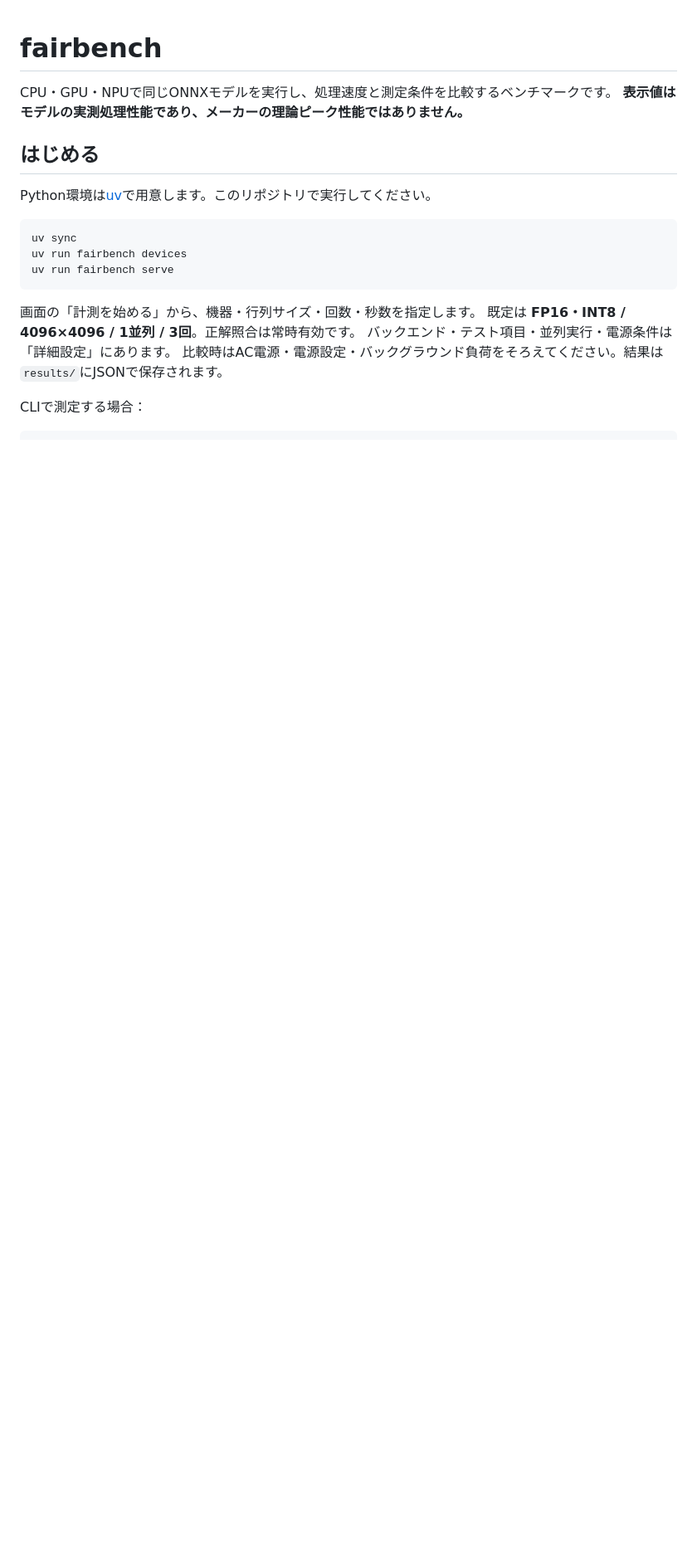
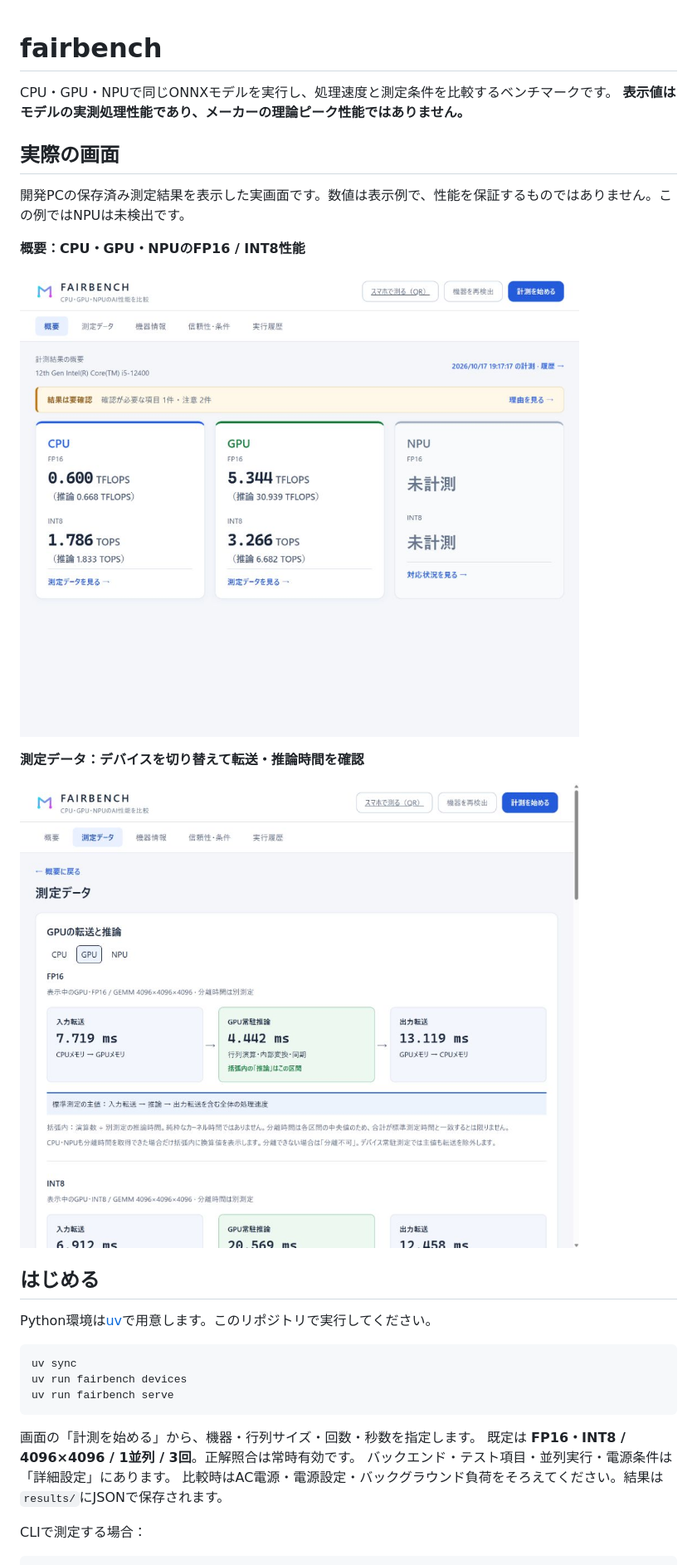
Before and after one commit to kazukiminemura/fair_AI_benchmark, a Markdown page: README.md, the part around the change. Shown at 83% size. Rendered like a GitHub page; pictures changed too: docs/images/dashboard-overview.jpg (added), docs/images/dashboard-timing.jpg (added); blank space fills up the shorter version.

Commit message:
Add actual dashboard screenshots to README

```diff
--- a/README.md
+++ b/README.md
@@ -2,6 +2,18 @@
 
 CPU・GPU・NPUで同じONNXモデルを実行し、処理速度と測定条件を比較するベンチマークです。
 **表示値はモデルの実測処理性能であり、メーカーの理論ピーク性能ではありません。**
+
+## 実際の画面
+
+開発PCの保存済み測定結果を表示した実画面です。数値は表示例で、性能を保証するものではありません。この例ではNPUは未検出です。
+
+**概要：CPU・GPU・NPUのFP16 / INT8性能**
+
+![CPU・GPU・NPUの測定結果を並べた概要画面](docs/images/dashboard-overview.jpg)
+
+**測定データ：デバイスを切り替えて転送・推論時間を確認**
+
+![GPUの入力転送・推論・出力転送を示す詳細画面](docs/images/dashboard-timing.jpg)
 
 ## はじめる
 
```
